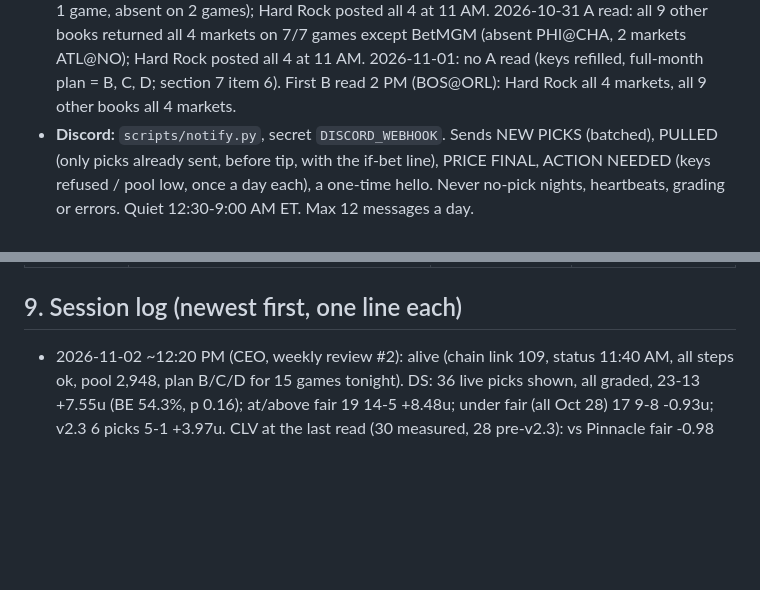
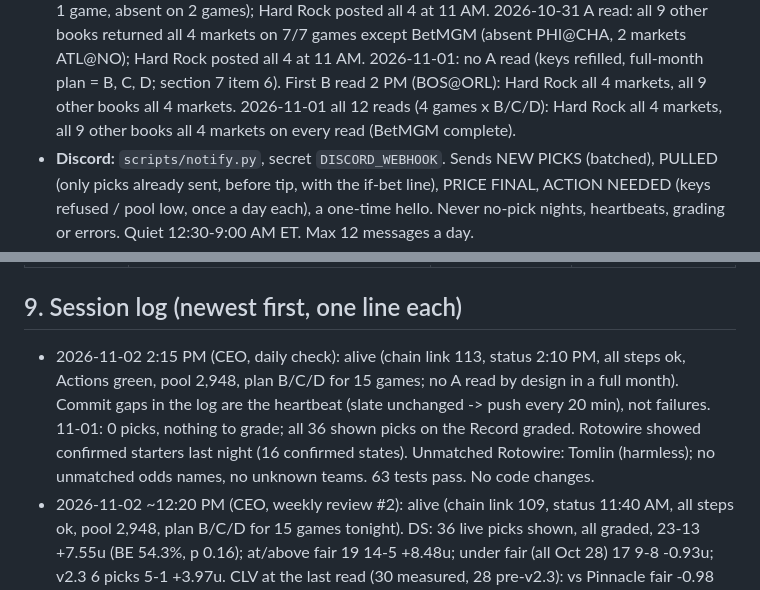
Before and after one commit to MSasportas/prop-check-nba, a Markdown page: TEAM.md, 2 parts joined by grey strips. GitHub-like rendering; blank space fills up the shorter version.

Commit message:
TEAM.md: daily check 2026-11-02
Co-Authored-By: Claude Opus 5.5 <noreply@anthropic.com>
Claude-Session: https://claude.ai/code/session_0149RBrWpdjqeK29diaQQZ5B

```diff
--- a/TEAM.md
+++ b/TEAM.md
@@ -119,6 +119,7 @@ season backtest (NHL TEAM.md item 20); a single-player model does not beat a ~7%
   2026-10-30 A read: all 9 other books returned all 4 markets on 10/10 games except BetMGM (3 markets on 1 game, absent on 2 games); Hard Rock posted all 4 at 11 AM.
   2026-10-31 A read: all 9 other books returned all 4 markets on 7/7 games except BetMGM (absent PHI@CHA, 2 markets ATL@NO); Hard Rock posted all 4 at 11 AM.
   2026-11-01: no A read (keys refilled, full-month plan = B, C, D; section 7 item 6). First B read 2 PM (BOS@ORL): Hard Rock all 4 markets, all 9 other books all 4 markets.
+  2026-11-01 all 12 reads (4 games x B/C/D): Hard Rock all 4 markets, all 9 other books all 4 markets on every read (BetMGM complete).
 - **Discord:** `scripts/notify.py`, secret `DISCORD_WEBHOOK`. Sends NEW PICKS (batched), PULLED (only picks already sent, before tip, with
   the if-bet line), PRICE FINAL, ACTION NEEDED (keys refused / pool low, once a day each), a one-time hello. Never no-pick nights,
   heartbeats, grading or errors. Quiet 12:30-9:00 AM ET. Max 12 messages a day.
@@ -174,6 +175,7 @@ season backtest (NHL TEAM.md item 20); a single-player model does not beat a ~7%
 | 2026-10-25 (CEO, setup interview with Matt) | **v1.0.** Customer facts locked (section 1). Gap + Guard copied from NHL v3.3 for rebounds main lines; D read (20 min) added because Matt bets in the last hour; Questionable/GTD rule; parlays off | Setup interview; NHL template | None yet: first slate after the keys arrive |
 
 ## 9. Session log (newest first, one line each)
+- 2026-11-02 2:15 PM (CEO, daily check): alive (chain link 113, status 2:10 PM, all steps ok, Actions green, pool 2,948, plan B/C/D for 15 games; no A read by design in a full month). Commit gaps in the log are the heartbeat (slate unchanged -> push every 20 min), not failures. 11-01: 0 picks, nothing to grade; all 36 shown picks on the Record graded. Rotowire showed confirmed starters last night (16 confirmed states). Unmatched Rotowire: Tomlin (harmless); no unmatched odds names, no unknown teams. 63 tests pass. No code changes.
 - 2026-11-02 ~12:20 PM (CEO, weekly review #2): alive (chain link 109, status 11:40 AM, all steps ok, pool 2,948, plan B/C/D for 15 games tonight). DS: 36 live picks shown, all graded, 23-13 +7.55u (BE 54.3%, p 0.16); at/above fair 19 14-5 +8.48u; under fair (all Oct 28) 17 9-8 -0.93u; v2.3 6 picks 5-1 +3.97u. CLV at the last read (30 measured, 28 pre-v2.3): vs Pinnacle fair -0.98 pts (ev>=0 picks -0.17, 12/14 beat; ev<0 -1.69, 0/16), vs consensus -2.95 (0/30: the other books never follow). Near-misses since v2.3 that failed only the fair gate: 78, 44-32 +4.73u, but those within -2% went 9-12 -4.47u, so no loosening. pin_judge watch 8-11 -3.19u (discovery not holding; no promotion). Coverage: all 9 books all 4 markets (BetMGM patchy); Pinnacle has Hard Rock's line ~60% (assists ~48%): still the volume limit. Credits: 12 a game (B/C/D), November ~2,584 of 3,000; 4 credits on key 2 have no ledger entry (watch). Calibration buckets n 2-15: noise. Sharp: no rule change (no slice big enough; Matt kept v2.3 this morning); stop rule not triggered; checkpoint stays 11-25. UX/Builder: fixed stale v2.2 rule text ('signal, not a price gap'), reads line (11 AM look only when credits allow), Backstage 'Pinnacle's fair price', Record tile font clamp. Not done: headline replay split / under-fair picks on the page (Matt's own Oct 30 call), Games list collapse, jargon (low). QA (fresh, Chromium 380+320): SHIP; 63 tests pass.
 - 2026-11-02 ~10:50 AM (CEO, Matt: why no bets Sunday 11-01): diagnosed, no change. 4 games, all 12 reads ran (B/C/D, Hard Rock all 4 markets, pool fine). 15 Pinnacle 2+ pt moves found; 13 failed the v2.3 fair-price gate (Hard Rock worse than Pinnacle's fair; closest -0.3% and -0.4%), 2 failed because the other books moved too. 0 picks. Volume since v2.3: 10-29 1, 10-30 3, 10-31 2, 11-01 0. The 11 AM A read was dropped for the full-month plan, so each game has 2 comparisons (B to C, C to D) instead of 3. Matt chose to KEEP the rules unchanged (11-02 11:03 AM): fair-price gate stays at 0.0, no A read, no new keys. Revisit only if he asks or at the 11-25 checkpoint.
 - 2026-11-01 2:10 PM (CEO, daily check): alive (chain link 78, status 2:00 PM, all steps ok, Actions green, keys refilled Nov 1: pool 2,992, plan B/C/D for 4 games, A read dropped by design in a full month). 10-31: both shown picks graded (2-0); all 36 shown picks on the Record graded. Rotowire showed confirmed starters last night (28 confirmed states). No unmatched names (odds or Rotowire), no unknown teams. 63 tests pass. No code changes.
```
